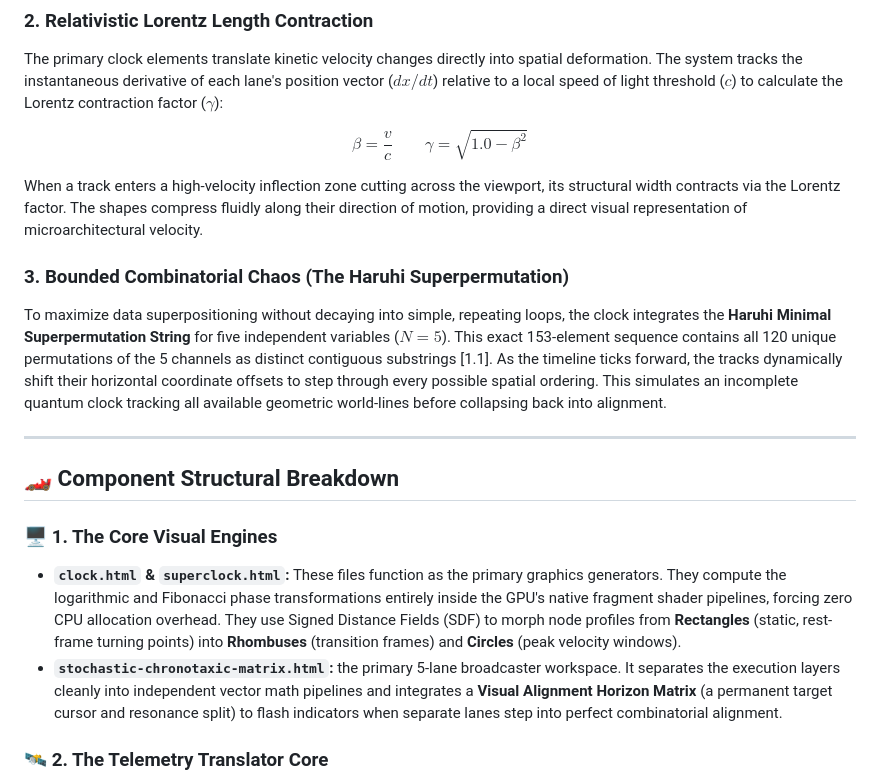
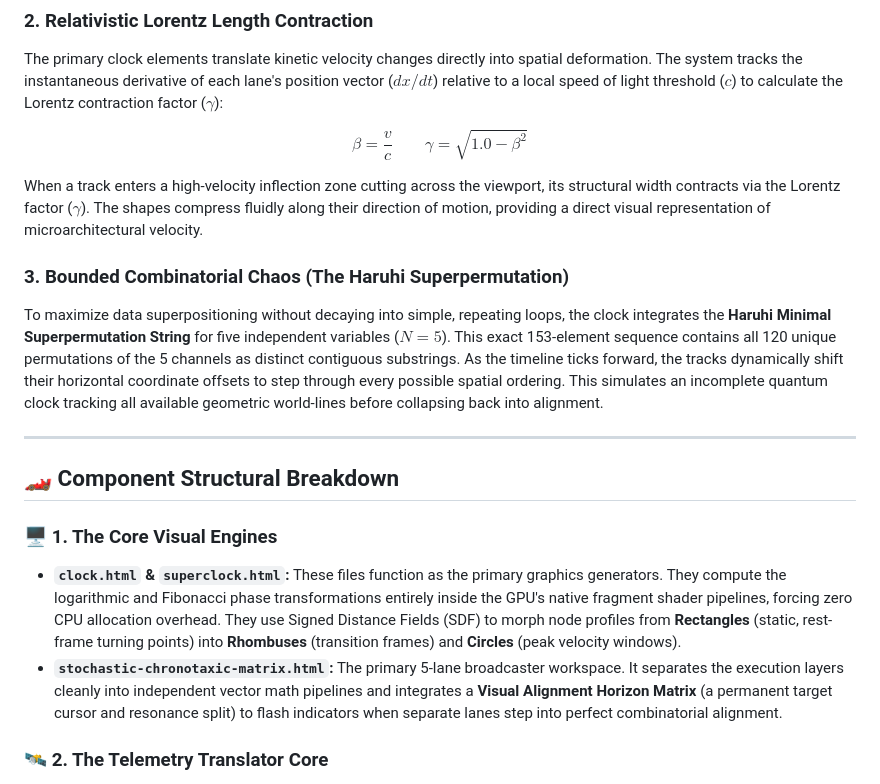
Before and after one commit to dmatchey-eng/stochastic-axis-clock, a Markdown page: README.md, the part around one of its changes. Drawn GitHub-style.

Commit message:
Fix formatting and improve clarity in README.md

```diff
--- a/README.md
+++ b/README.md
@@ -45,10 +45,10 @@ The primary clock elements translate kinetic velocity changes directly into spat
 
 $$\beta = \frac{v}{c} \qquad \gamma = \sqrt{1.0 - \beta^2}$$
 
-When a track enters a high-velocity inflection zone cutting across the viewport, its structural width contracts via the Lorentz factor. The shapes compress fluidly along their direction of motion, providing a direct visual representation of microarchitectural velocity.
+When a track enters a high-velocity inflection zone cutting across the viewport, its structural width contracts via the Lorentz factor ($\gamma$). The shapes compress fluidly along their direction of motion, providing a direct visual representation of microarchitectural velocity.
 
 ### 3. Bounded Combinatorial Chaos (The Haruhi Superpermutation)
-To maximize data superpositioning without decaying into simple, repeating loops, the clock integrates the **Haruhi Minimal Superpermutation String** for five independent variables ($N=5$). This exact 153-element sequence contains all 120 unique permutations of the 5 channels as distinct contiguous substrings [1.1]. As the timeline ticks forward, the tracks dynamically shift their horizontal coordinate offsets to step through every possible spatial ordering. This simulates an incomplete quantum clock tracking all available geometric world-lines before collapsing back into alignment.
+To maximize data superpositioning without decaying into simple, repeating loops, the clock integrates the **Haruhi Minimal Superpermutation String** for five independent variables ($N=5$). This exact 153-element sequence contains all 120 unique permutations of the 5 channels as distinct contiguous substrings. As the timeline ticks forward, the tracks dynamically shift their horizontal coordinate offsets to step through every possible spatial ordering. This simulates an incomplete quantum clock tracking all available geometric world-lines before collapsing back into alignment.
 
 ---
 
@@ -56,7 +56,7 @@ To maximize data superpositioning without decaying into simple, repeating loops,
 
 ### 🖥️ 1. The Core Visual Engines
 - **`clock.html` & `superclock.html`:** These files function as the primary graphics generators. They compute the logarithmic and Fibonacci phase transformations entirely inside the GPU's native fragment shader pipelines, forcing zero CPU allocation overhead. They use Signed Distance Fields (SDF) to morph node profiles from **Rectangles** (static, rest-frame turning points) into **Rhombuses** (transition frames) and **Circles** (peak velocity windows).
-- **`stochastic-chronotaxic-matrix.html`:** the primary 5-lane broadcaster workspace. It separates the execution layers cleanly into independent vector math pipelines and integrates a **Visual Alignment Horizon Matrix** (a permanent target cursor and resonance split) to flash indicators when separate lanes step into perfect combinatorial alignment.
+- **`stochastic-chronotaxic-matrix.html`:** The primary 5-lane broadcaster workspace. It separates the execution layers cleanly into independent vector math pipelines and integrates a **Visual Alignment Horizon Matrix** (a permanent target cursor and resonance split) to flash indicators when separate lanes step into perfect combinatorial alignment.
 
 ### 🛰️ 2. The Telemetry Translator Core
 - **`transformer.html`:** This file operates as an abstract **3D Spatial Telemetry Harvester**. Designed to function as a downstream capture sensor box, it initializes as an open, dark background grid. When linked via a live data stream, it is engineered to intercept external track coordinates, isolate *Resintersections* (points where asynchronous lanes hit a mathematical resonance dictated by their shared Fibonacci nodes), and project them into an iterative, rotating 3D WebGL2 vertex point cloud.
```
Also changed, not shown: other parts of README.md (+1 -1 lines).
